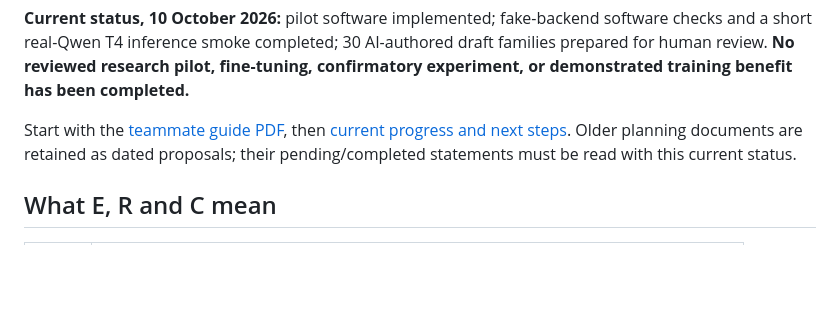
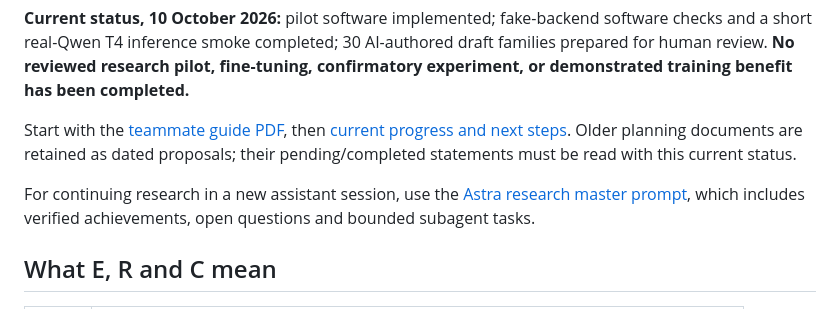
Before and after one commit to Divyansh1128/Hinglish, a Markdown page: README.md, the part around the change. Rendered like a GitHub page; blank space fills up the shorter version.

```diff
--- a/README.md
+++ b/README.md
@@ -5,6 +5,8 @@ A Delhi Technological University BTech research project investigating how langua
 **Current status, 10 October 2026:** pilot software implemented; fake-backend software checks and a short real-Qwen T4 inference smoke completed; 30 AI-authored draft families prepared for human review. **No reviewed research pilot, fine-tuning, confirmatory experiment, or demonstrated training benefit has been completed.**
 
 Start with the [teammate guide PDF](output/pdf/Hinglish_Math_Teammate_Guide.pdf), then [current progress and next steps](docs/PROJECT_STATUS.md). Older planning documents are retained as dated proposals; their pending/completed statements must be read with this current status.
+
+For continuing research in a new assistant session, use the [Astra research master prompt](docs/ASTRA_RESEARCH_MASTER_PROMPT.md), which includes verified achievements, open questions and bounded subagent tasks.
 
 ## What E, R and C mean
 
```
Also changed, not shown: docs/ASTRA_RESEARCH_MASTER_PROMPT.md (added, +143 -0 lines).
